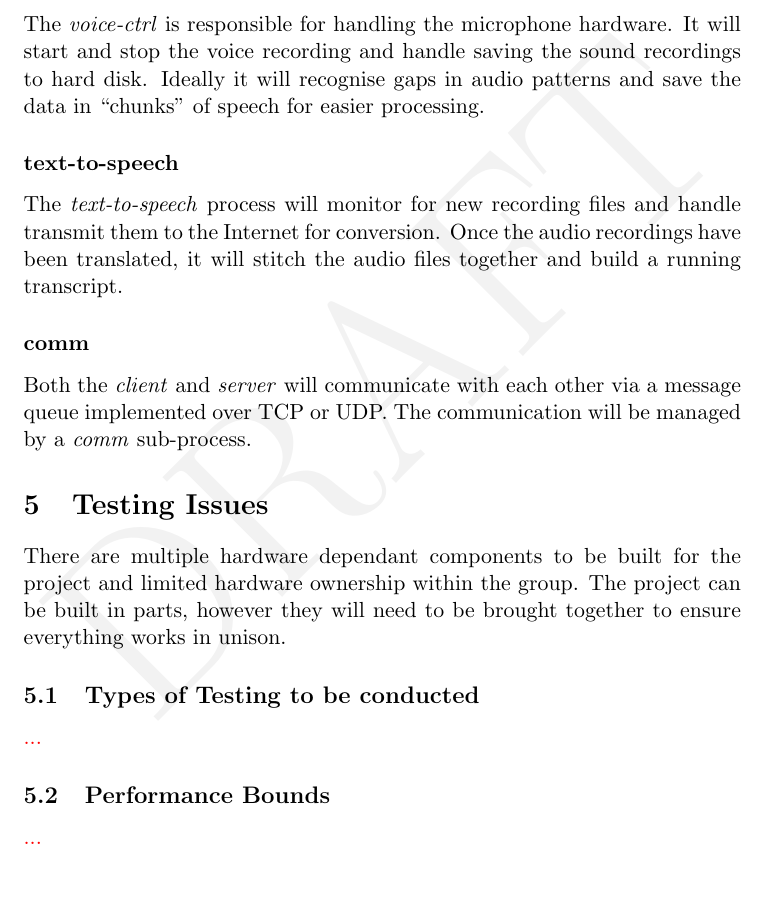
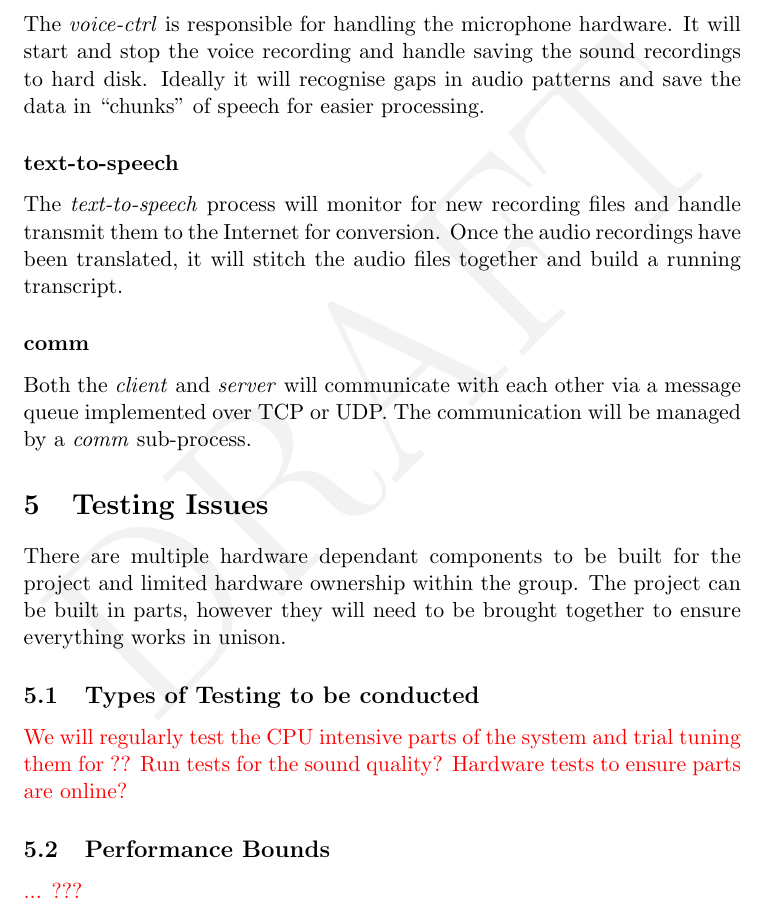
Before and after one commit to vly/rpy-dictaphone, a LaTeX document (docs/project-specification/Project Specification.tex): part of page 11 of 16, cut so that both start at the same text, the shorter picture padded with empty space. Compiled offline with pdfLaTeX.

Commit message:
Added some notes on testing

```diff
--- a/docs/project-specification/Project Specification.tex
+++ b/docs/project-specification/Project Specification.tex
@@ -390,11 +390,16 @@ There are multiple hardware dependant components to be built for the project and
 
 \subsection{Types of Testing to be conducted}
 
-{\color{red}...}
+{\color{red}
+
+We will regularly test the CPU intensive parts of the system and trial tuning them for ?? Run tests for the sound quality? Hardware tests to ensure parts are online?
+
+}
+
 
 \subsection{Performance Bounds}
 
-{\color{red}...}
+{\color{red} ... ??? }
 
 
 
```
